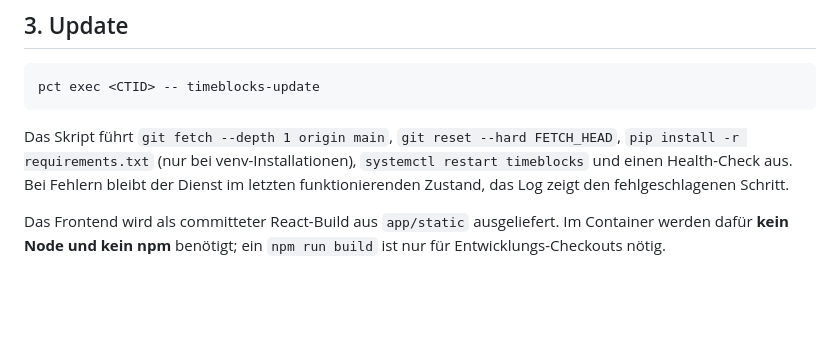
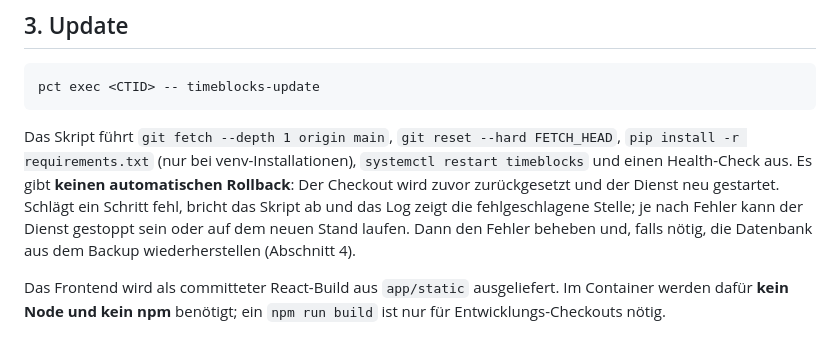
Before and after one commit to HatchetMan111/ZeitTracking, a Markdown page: docs/runbook.md, the part around the change. Rendered like a GitHub page; blank space fills up the shorter version.

```diff
--- a/docs/runbook.md
+++ b/docs/runbook.md
@@ -47,8 +47,11 @@ pct exec <CTID> -- timeblocks-update
 
 Das Skript führt `git fetch --depth 1 origin main`, `git reset --hard FETCH_HEAD`,
 `pip install -r requirements.txt` (nur bei venv-Installationen), `systemctl restart timeblocks`
-und einen Health-Check aus. Bei Fehlern bleibt der Dienst im letzten funktionierenden Zustand,
-das Log zeigt den fehlgeschlagenen Schritt.
+und einen Health-Check aus. Es gibt **keinen automatischen Rollback**: Der Checkout wird
+zuvor zurückgesetzt und der Dienst neu gestartet. Schlägt ein Schritt fehl, bricht das Skript
+ab und das Log zeigt die fehlgeschlagene Stelle; je nach Fehler kann der Dienst gestoppt sein
+oder auf dem neuen Stand laufen. Dann den Fehler beheben und, falls nötig, die Datenbank aus
+dem Backup wiederherstellen (Abschnitt 4).
 
 Das Frontend wird als committeter React-Build aus `app/static` ausgeliefert. Im Container
 werden dafür **kein Node und kein npm** benötigt; ein `npm run build` ist nur für
```
Also changed, not shown: README.md (+13 -0 lines), docs/verification.md (+30 -8 lines), docs/screenshot.png, 7 other files.
